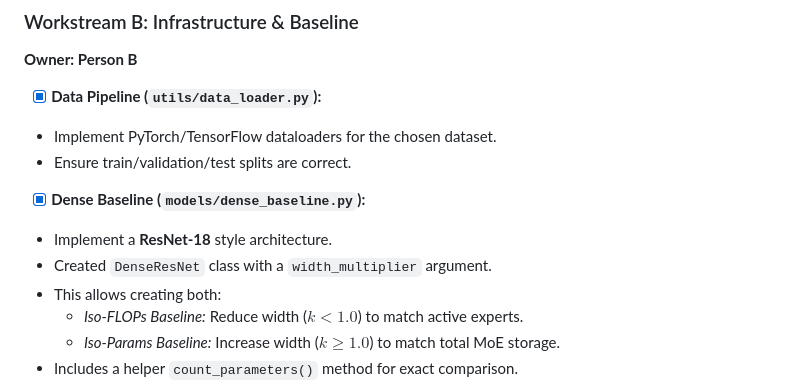
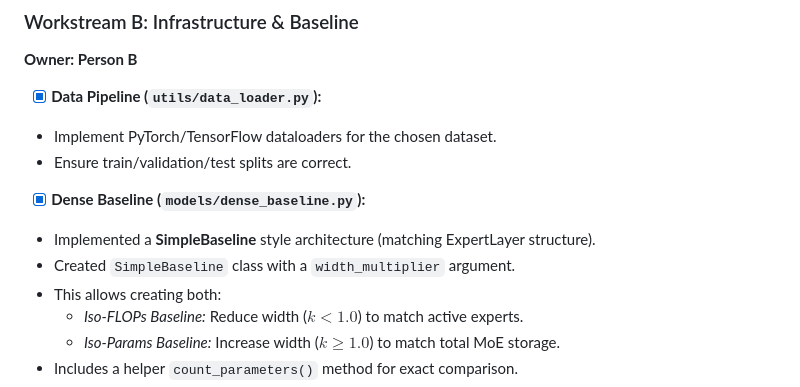
Before and after one commit to Roirtur/RoinisMoEAI, a Markdown page: roadmap.md, the part around one of its changes. Drawn GitHub-style.

Commit message:
Refactor DenseResNet to SimpleBaseline; implement a simple architecture with width_multiplier and add load balancing logic to enhance expert utilization.

```diff
--- a/roadmap.md
+++ b/roadmap.md
@@ -75,8 +75,8 @@ project_moe/
 
 
 * [x] **Dense Baseline (`models/dense_baseline.py`):**
-* Implement a **ResNet-18** style architecture.
-* Created `DenseResNet` class with a `width_multiplier` argument.
+* Implemented a **SimpleBaseline** style architecture (matching ExpertLayer structure).
+* Created `SimpleBaseline` class with a `width_multiplier` argument.
 * This allows creating both:
     *   *Iso-FLOPs Baseline:* Reduce width ($k < 1.0$) to match active experts.
     *   *Iso-Params Baseline:* Increase width ($k \ge 1.0$) to match total MoE storage.
```
Also changed, not shown: other parts of roadmap.md (+1 -1 lines).
